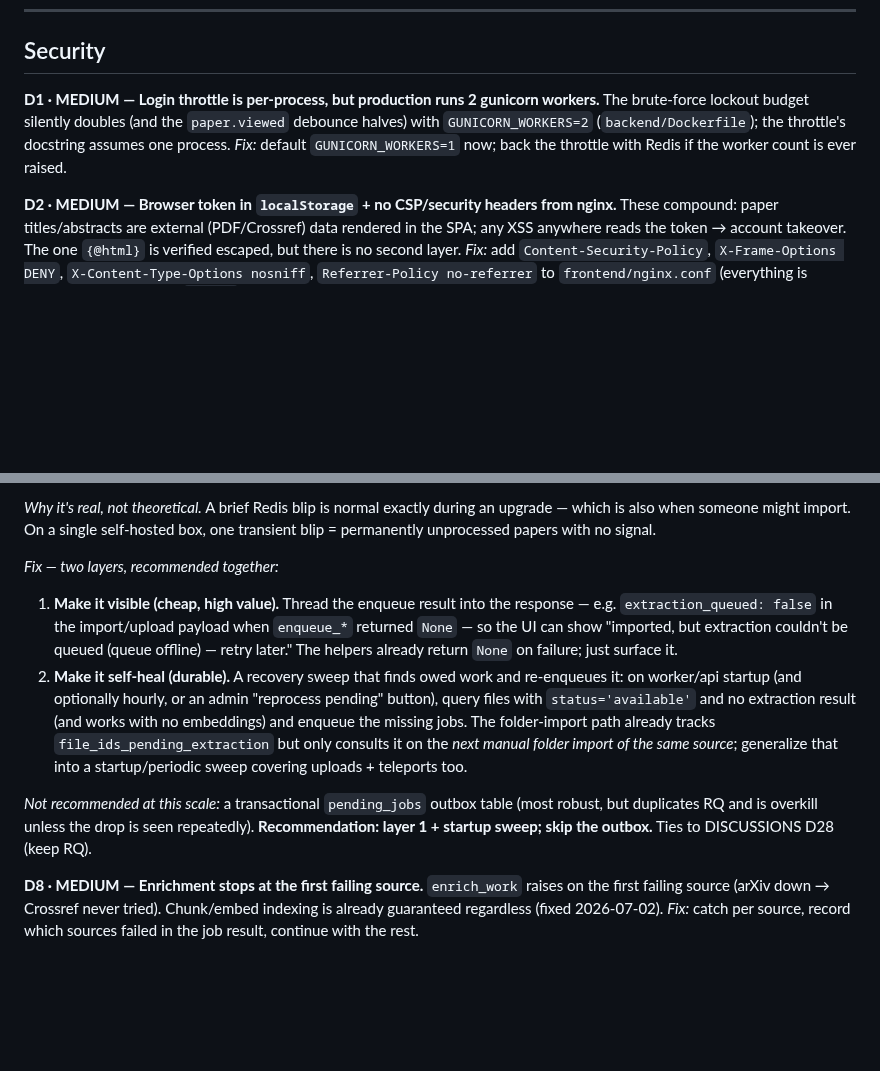
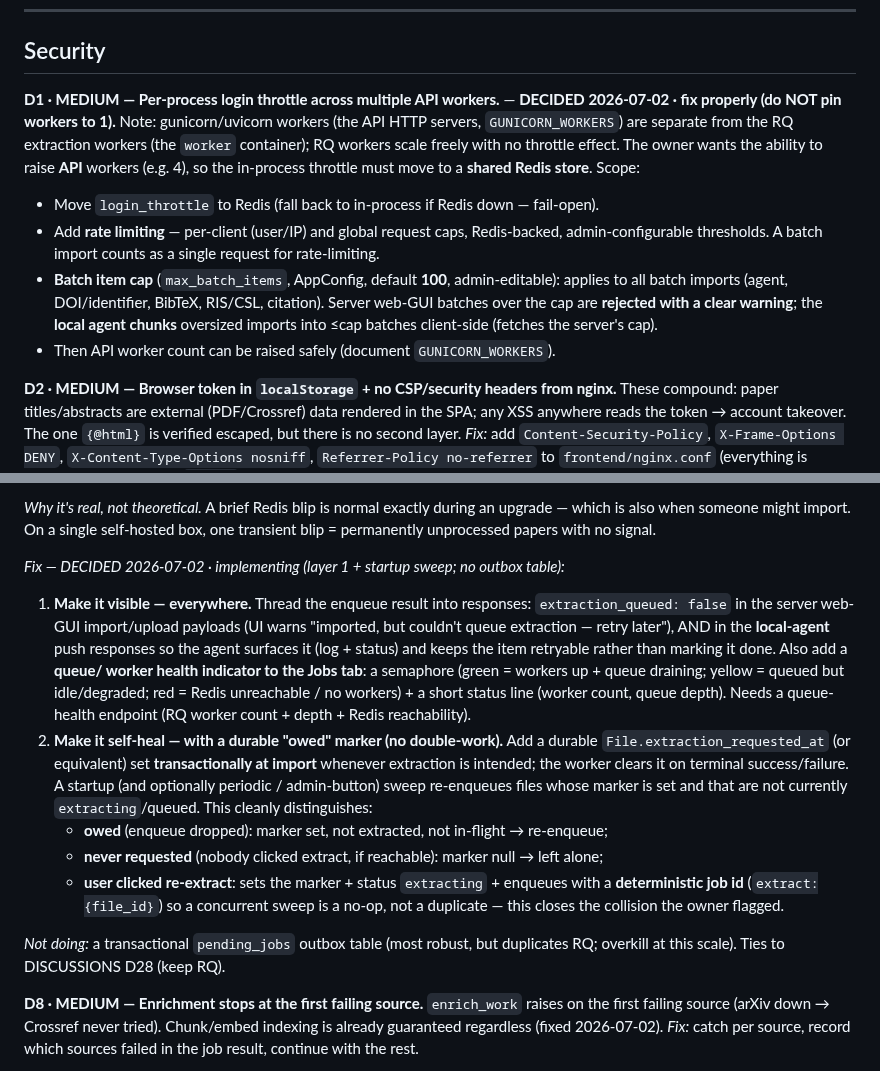
Before and after one commit to radoskov/paracord, a Markdown page: docs/AUDIT.md, 2 parts joined by grey strips. Drawn GitHub-style; blank space fills up the shorter version.

Commit message:
docs: revise D1 (shared-store rate limiting + batch cap) and refine D7 fix plan

```diff
--- a/docs/AUDIT.md
+++ b/docs/AUDIT.md
@@ -19,11 +19,19 @@ Status at last full audit (2026-07-02): `make test-full` green (660 backend + 32
 
 ## Security
 
-**D1 · MEDIUM — Login throttle is per-process, but production runs 2 gunicorn workers.**
-The brute-force lockout budget silently doubles (and the `paper.viewed` debounce halves) with
-`GUNICORN_WORKERS=2` (`backend/Dockerfile`); the throttle's docstring assumes one process.
-*Fix:* default `GUNICORN_WORKERS=1` now; back the throttle with Redis if the worker count is
-ever raised.
+**D1 · MEDIUM — Per-process login throttle across multiple API workers.** — **DECIDED
+2026-07-02 · fix properly (do NOT pin workers to 1).** Note: gunicorn/uvicorn workers (the API
+HTTP servers, `GUNICORN_WORKERS`) are separate from the RQ extraction workers (the `worker`
+container); RQ workers scale freely with no throttle effect. The owner wants the ability to raise
+**API** workers (e.g. 4), so the in-process throttle must move to a **shared Redis store**. Scope:
+- Move `login_throttle` to Redis (fall back to in-process if Redis down — fail-open).
+- Add **rate limiting** — per-client (user/IP) and global request caps, Redis-backed,
+  admin-configurable thresholds. A batch import counts as a single request for rate-limiting.
+- **Batch item cap** (`max_batch_items`, AppConfig, default **100**, admin-editable): applies to
+  all batch imports (agent, DOI/identifier, BibTeX, RIS/CSL, citation). Server web-GUI batches
+  over the cap are **rejected with a clear warning**; the **local agent chunks** oversized imports
+  into ≤cap batches client-side (fetches the server's cap).
+- Then API worker count can be raised safely (document `GUNICORN_WORKERS`).
 
 **D2 · MEDIUM — Browser token in `localStorage` + no CSP/security headers from nginx.**
 These compound: paper titles/abstracts are external (PDF/Crossref) data rendered in the SPA; any
@@ -78,21 +86,28 @@ swallows it. No sweep later notices "status=available but never extracted" and r
 is also when someone might import. On a single self-hosted box, one transient blip =
 permanently unprocessed papers with no signal.
 
-*Fix — two layers, recommended together:*
-1. **Make it visible (cheap, high value).** Thread the enqueue result into the response — e.g.
-   `extraction_queued: false` in the import/upload payload when `enqueue_*` returned `None` — so
-   the UI can show "imported, but extraction couldn't be queued (queue offline) — retry later."
-   The helpers already return `None` on failure; just surface it.
-2. **Make it self-heal (durable).** A recovery sweep that finds owed work and re-enqueues it: on
-   worker/api startup (and optionally hourly, or an admin "reprocess pending" button), query
-   files with `status='available'` and no extraction result (and works with no embeddings) and
-   enqueue the missing jobs. The folder-import path already tracks `file_ids_pending_extraction`
-   but only consults it on the *next manual folder import of the same source*; generalize that
-   into a startup/periodic sweep covering uploads + teleports too.
+*Fix — DECIDED 2026-07-02 · implementing (layer 1 + startup sweep; no outbox table):*
+1. **Make it visible — everywhere.** Thread the enqueue result into responses: `extraction_queued:
+   false` in the server web-GUI import/upload payloads (UI warns "imported, but couldn't queue
+   extraction — retry later"), AND in the **local-agent** push responses so the agent surfaces it
+   (log + status) and keeps the item retryable rather than marking it done. Also add a **queue/
+   worker health indicator to the Jobs tab**: a semaphore (green = workers up + queue draining;
+   yellow = queued but idle/degraded; red = Redis unreachable / no workers) + a short status line
+   (worker count, queue depth). Needs a queue-health endpoint (RQ worker count + depth + Redis
+   reachability).
+2. **Make it self-heal — with a durable "owed" marker (no double-work).** Add a durable
+   `File.extraction_requested_at` (or equivalent) set **transactionally at import** whenever
+   extraction is intended; the worker clears it on terminal success/failure. A startup (and
+   optionally periodic / admin-button) sweep re-enqueues files whose marker is set and that are
+   not currently `extracting`/queued. This cleanly distinguishes:
+   - **owed** (enqueue dropped): marker set, not extracted, not in-flight → re-enqueue;
+   - **never requested** (nobody clicked extract, if reachable): marker null → left alone;
+   - **user clicked re-extract**: sets the marker + status `extracting` + enqueues with a
+     **deterministic job id** (`extract:{file_id}`) so a concurrent sweep is a no-op, not a
+     duplicate — this closes the collision the owner flagged.
 
-*Not recommended at this scale:* a transactional `pending_jobs` outbox table (most robust, but
-duplicates RQ and is overkill unless the drop is seen repeatedly). **Recommendation: layer 1 +
-startup sweep; skip the outbox.** Ties to DISCUSSIONS D28 (keep RQ).
+*Not doing:* a transactional `pending_jobs` outbox table (most robust, but duplicates RQ; overkill
+at this scale). Ties to DISCUSSIONS D28 (keep RQ).
 
 **D8 · MEDIUM — Enrichment stops at the first failing source.**
 `enrich_work` raises on the first failing source (arXiv down → Crossref never tried). Chunk/embed
```
